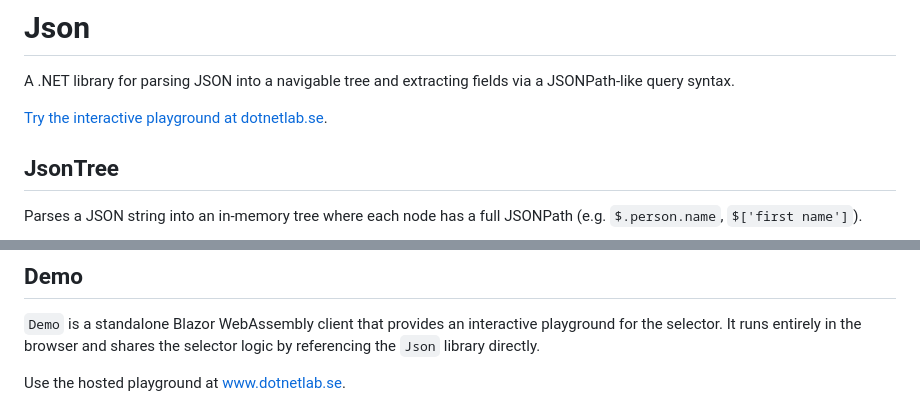
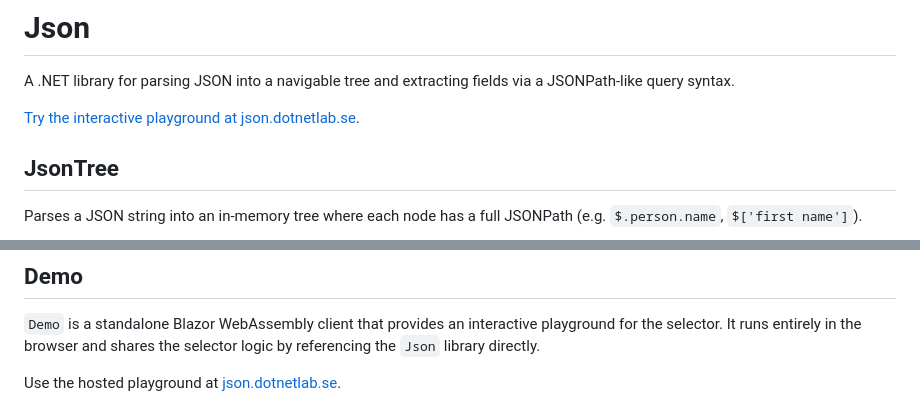
Before and after one commit to Iceeman76/Json, a Markdown page: README.md, 2 parts joined by grey strips. GitHub-like rendering.

Commit message:
Update README: Update playground link to `json.dotnetlab.se` for clarity and consistency

```diff
--- a/README.md
+++ b/README.md
@@ -6,7 +6,7 @@
 
 A .NET library for parsing JSON into a navigable tree and extracting fields via a JSONPath-like query syntax.
 
-[Try the interactive playground at dotnetlab.se](https://www.dotnetlab.se).
+[Try the interactive playground at json.dotnetlab.se](https://json.dotnetlab.se).
 
 ## JsonTree
 
@@ -265,7 +265,7 @@ Projection applies only to successful, non-empty JSON responses (`application/js
 
 `Demo` is a standalone Blazor WebAssembly client that provides an interactive playground for the selector. It runs entirely in the browser and shares the selector logic by referencing the `Json` library directly.
 
-Use the hosted playground at [www.dotnetlab.se](https://www.dotnetlab.se).
+Use the hosted playground at [json.dotnetlab.se](https://json.dotnetlab.se).
 
 <a href="docs/demo-preview.png"><img src="docs/demo-preview.png" alt="Preview of the Demo client" width="800"></a>
 
```
